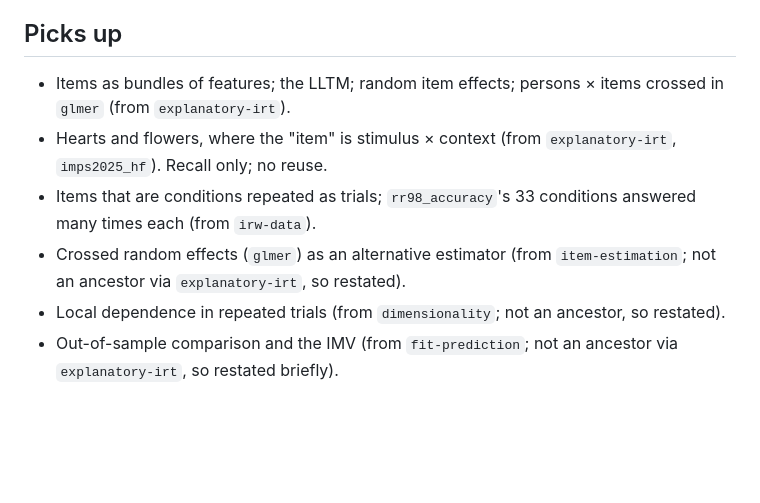
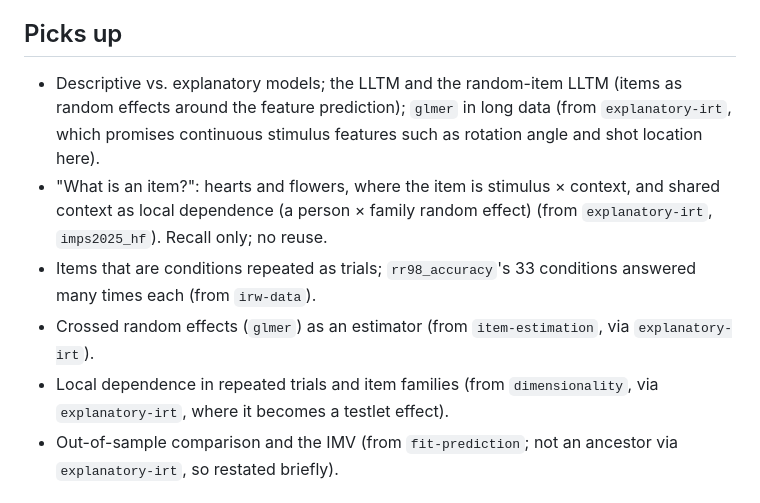
Before and after one commit to ben-domingue/irw-course, a Markdown page: outlines/trials.md, the part around the change. Rendered like a GitHub page; blank space fills up the shorter version.

Commit message:
Beyond-2 outlines: Picks up matched to explanatory-irt's promises (8-outlines-beyond-1)
Co-Authored-By: Claude Opus 5.5 (1M context) <noreply@anthropic.com>

```diff
--- a/outlines/trials.md
+++ b/outlines/trials.md
@@ -16,11 +16,11 @@ Articles checked on Crossref (09-24). Two slide examples are named, not used: th
 
 ## Picks up
 
-- Items as bundles of features; the LLTM; random item effects; persons × items crossed in `glmer` (from `explanatory-irt`).
-- Hearts and flowers, where the "item" is stimulus × context (from `explanatory-irt`, `imps2025_hf`). Recall only; no reuse.
+- Descriptive vs. explanatory models; the LLTM and the random-item LLTM (items as random effects around the feature prediction); `glmer` in long data (from `explanatory-irt`, which promises continuous stimulus features such as rotation angle and shot location here).
+- "What is an item?": hearts and flowers, where the item is stimulus × context, and shared context as local dependence (a person × family random effect) (from `explanatory-irt`, `imps2025_hf`). Recall only; no reuse.
 - Items that are conditions repeated as trials; `rr98_accuracy`'s 33 conditions answered many times each (from `irw-data`).
-- Crossed random effects (`glmer`) as an alternative estimator (from `item-estimation`; not an ancestor via `explanatory-irt`, so restated).
-- Local dependence in repeated trials (from `dimensionality`; not an ancestor, so restated).
+- Crossed random effects (`glmer`) as an estimator (from `item-estimation`, via `explanatory-irt`).
+- Local dependence in repeated trials and item families (from `dimensionality`, via `explanatory-irt`, where it becomes a testlet effect).
 - Out-of-sample comparison and the IMV (from `fit-prediction`; not an ancestor via `explanatory-irt`, so restated briefly).
 
 ## Promises / leaves open
```
Also changed, not shown: outlines/response-time.md (+1 -1 lines), outlines/rt-process-models.md (+1 -1 lines).
